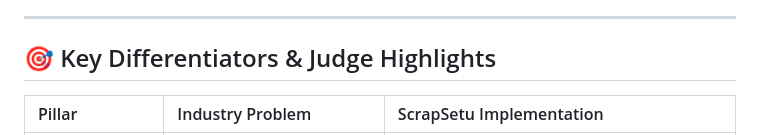
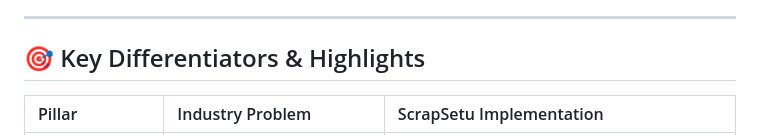
Before and after one commit to HyperJay-456/ScrapSetu, a Markdown page: README.md, the part around the change. Rendered like a GitHub page.

Commit message:
Update section title in README.md

```diff
--- a/README.md
+++ b/README.md
@@ -20,7 +20,7 @@ Informal collectors sell to intermediary scrap dealers at suppressed prices beca
 
 ---
 
-## 🎯 Key Differentiators & Judge Highlights
+## 🎯 Key Differentiators & Highlights
 
 | Pillar | Industry Problem | ScrapSetu Implementation |
 | :--- | :--- | :--- |
```
